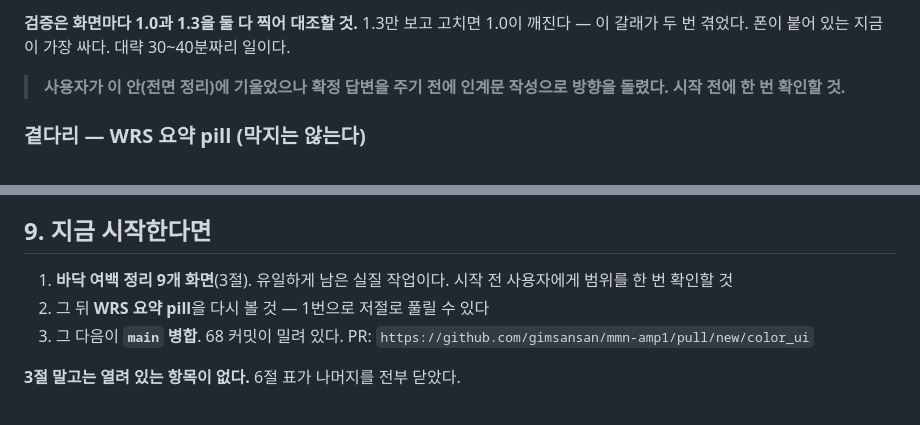
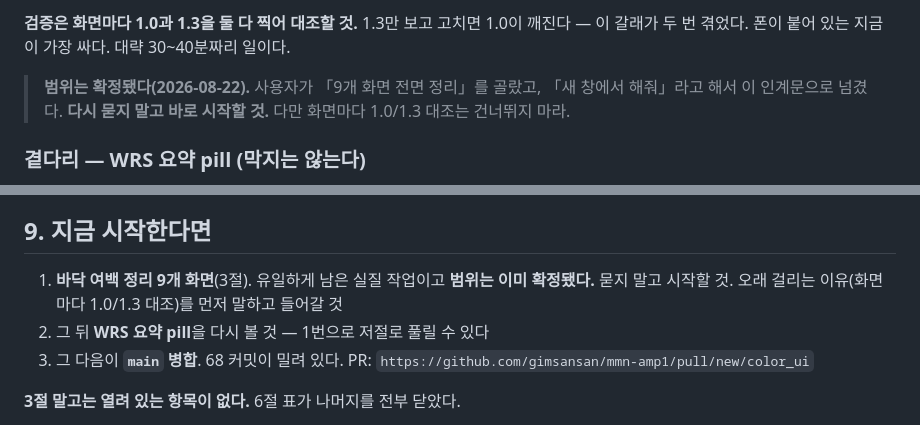
Before and after one commit to gimsansan/mmn-amp1, a Markdown page: 인계_바닥여백.md, 2 parts joined by grey strips. Drawn GitHub-style.

Commit message:
인계문 — 바닥 여백 정리 범위 확정 반영
사용자가 「9개 화면 전면 정리」를 고르고 새 창에서 이어가기로 했다.
새 세션이 범위를 다시 묻느라 왕복하지 않도록 3절·9절에 확정 표시.

Co-Authored-By: Claude Opus 5 <noreply@anthropic.com>
Claude-Session: https://claude.ai/code/session_01L2z5bkhQQ9RQgevSrHWXe5

```diff
--- a/인계_바닥여백.md
+++ b/인계_바닥여백.md
@@ -96,8 +96,9 @@ paddingBottom: BottomTabInset + N   →   paddingBottom: N      (BottomTabInset
 **검증은 화면마다 1.0과 1.3을 둘 다 찍어 대조할 것.** 1.3만 보고 고치면 1.0이 깨진다 —
 이 갈래가 두 번 겪었다. 폰이 붙어 있는 지금이 가장 싸다. 대략 30~40분짜리 일이다.
 
-> **사용자가 이 안(전면 정리)에 기울었으나 확정 답변을 주기 전에 인계문 작성으로
-> 방향을 돌렸다. 시작 전에 한 번 확인할 것.**
+> **범위는 확정됐다(2026-08-22).** 사용자가 「9개 화면 전면 정리」를 골랐고,
+> 「새 창에서 해줘」라고 해서 이 인계문으로 넘겼다.
+> **다시 묻지 말고 바로 시작할 것.** 다만 화면마다 1.0/1.3 대조는 건너뛰지 마라.
 
 ### 곁다리 — WRS 요약 pill (**막지는 않는다**)
 
@@ -238,8 +239,8 @@ $ADB shell monkey -p com.rnhear.app -c android.intent.category.LAUNCHER 1
 
 ## 9. 지금 시작한다면
 
-1. **바닥 여백 정리 9개 화면**(3절). 유일하게 남은 실질 작업이다.
-   시작 전 사용자에게 범위를 한 번 확인할 것
+1. **바닥 여백 정리 9개 화면**(3절). 유일하게 남은 실질 작업이고 **범위는 이미 확정됐다.**
+   묻지 말고 시작할 것. 오래 걸리는 이유(화면마다 1.0/1.3 대조)를 먼저 말하고 들어갈 것
 2. 그 뒤 **WRS 요약 pill**을 다시 볼 것 — 1번으로 저절로 풀릴 수 있다
 3. 그 다음이 **`main` 병합**. 68 커밋이 밀려 있다. PR:
    `https://github.com/gimsansan/mmn-amp1/pull/new/color_ui`
```
